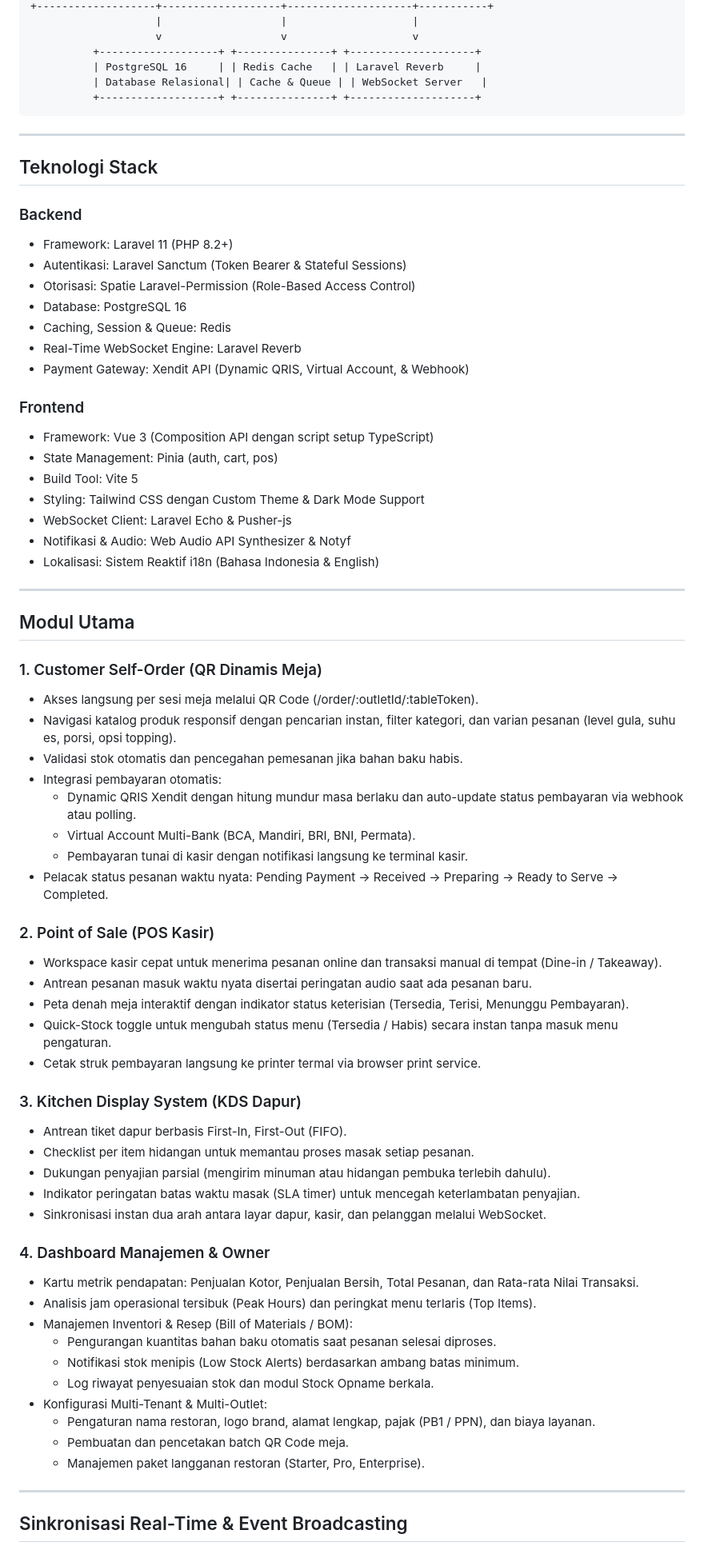
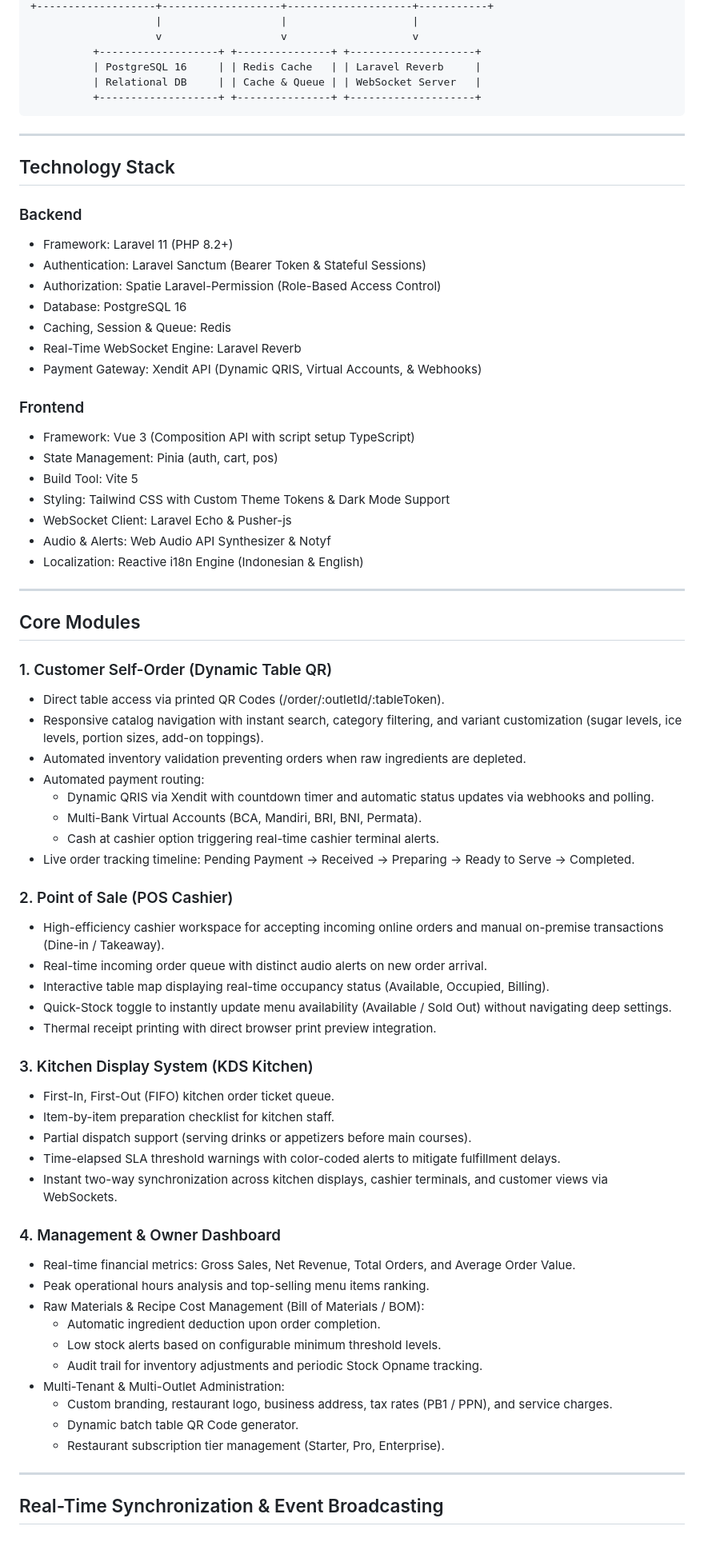
Before and after one commit to Rafifdev/lapaqu, a Markdown page: README.md, the part around one of its changes. Shown at 80% size. Drawn GitHub-style.

````diff
--- a/README.md
+++ b/README.md
@@ -51,73 +51,73 @@ Platform manajemen restoran multi-tenant modern yang mengintegrasikan pemesanan
                     v                   v                    v
           +-------------------+ +---------------+ +--------------------+
           | PostgreSQL 16     | | Redis Cache   | | Laravel Reverb     |
-          | Database Relasional| | Cache & Queue | | WebSocket Server   |
+          | Relational DB     | | Cache & Queue | | WebSocket Server   |
           +-------------------+ +---------------+ +--------------------+
 ```
 
 ---
 
-## Teknologi Stack
+## Technology Stack
 
 ### Backend
 - Framework: Laravel 11 (PHP 8.2+)
-- Autentikasi: Laravel Sanctum (Token Bearer & Stateful Sessions)
-- Otorisasi: Spatie Laravel-Permission (Role-Based Access Control)
+- Authentication: Laravel Sanctum (Bearer Token & Stateful Sessions)
+- Authorization: Spatie Laravel-Permission (Role-Based Access Control)
 - Database: PostgreSQL 16
 - Caching, Session & Queue: Redis
 - Real-Time WebSocket Engine: Laravel Reverb
-- Payment Gateway: Xendit API (Dynamic QRIS, Virtual Account, & Webhook)
+- Payment Gateway: Xendit API (Dynamic QRIS, Virtual Accounts, & Webhooks)
 
 ### Frontend
-- Framework: Vue 3 (Composition API dengan script setup TypeScript)
+- Framework: Vue 3 (Composition API with script setup TypeScript)
 - State Management: Pinia (auth, cart, pos)
 - Build Tool: Vite 5
-- Styling: Tailwind CSS dengan Custom Theme & Dark Mode Support
+- Styling: Tailwind CSS with Custom Theme Tokens & Dark Mode Support
 - WebSocket Client: Laravel Echo & Pusher-js
-- Notifikasi & Audio: Web Audio API Synthesizer & Notyf
-- Lokalisasi: Sistem Reaktif i18n (Bahasa Indonesia & English)
+- Audio & Alerts: Web Audio API Synthesizer & Notyf
+- Localization: Reactive i18n Engine (Indonesian & English)
 
 ---
 
-## Modul Utama
+## Core Modules
 
-### 1. Customer Self-Order (QR Dinamis Meja)
-- Akses langsung per sesi meja melalui QR Code (/order/:outletId/:tableToken).
-- Navigasi katalog produk responsif dengan pencarian instan, filter kategori, dan varian pesanan (level gula, suhu es, porsi, opsi topping).
-- Validasi stok otomatis dan pencegahan pemesanan jika bahan baku habis.
-- Integrasi pembayaran otomatis:
-  - Dynamic QRIS Xendit dengan hitung mundur masa berlaku dan auto-update status pembayaran via webhook atau polling.
-  - Virtual Account Multi-Bank (BCA, Mandiri, BRI, BNI, Permata).
-  - Pembayaran tunai di kasir dengan notifikasi langsung ke terminal kasir.
-- Pelacak status pesanan waktu nyata: Pending Payment -> Received -> Preparing -> Ready to Serve -> Completed.
+### 1. Customer Self-Order (Dynamic Table QR)
+- Direct table access via printed QR Codes (/order/:outletId/:tableToken).
+- Responsive catalog navigation with instant search, category filtering, and variant customization (sugar levels, ice levels, portion sizes, add-on toppings).
+- Automated inventory validation preventing orders when raw ingredients are depleted.
+- Automated payment routing:
+  - Dynamic QRIS via Xendit with countdown timer and automatic status updates via webhooks and polling.
+  - Multi-Bank Virtual Accounts (BCA, Mandiri, BRI, BNI, Permata).
+  - Cash at cashier option triggering real-time cashier terminal alerts.
+- Live order tracking timeline: Pending Payment -> Received -> Preparing -> Ready to Serve -> Completed.
 
-### 2. Point of Sale (POS Kasir)
-- Workspace kasir cepat untuk menerima pesanan online dan transaksi manual di tempat (Dine-in / Takeaway).
-- Antrean pesanan masuk waktu nyata disertai peringatan audio saat ada pesanan baru.
-- Peta denah meja interaktif dengan indikator status keterisian (Tersedia, Terisi, Menunggu Pembayaran).
-- Quick-Stock toggle untuk mengubah status menu (Tersedia / Habis) secara instan tanpa masuk menu pengaturan.
-- Cetak struk pembayaran langsung ke printer termal via browser print service.
+### 2. Point of Sale (POS Cashier)
+- High-efficiency cashier workspace for accepting incoming online orders and manual on-premise transactions (Dine-in / Takeaway).
+- Real-time incoming order queue with distinct audio alerts on new order arrival.
+- Interactive table map displaying real-time occupancy status (Available, Occupied, Billing).
+- Quick-Stock toggle to instantly update menu availability (Available / Sold Out) without navigating deep settings.
+- Thermal receipt printing with direct browser print preview integration.
 
-### 3. Kitchen Display System (KDS Dapur)
-- Antrean tiket dapur berbasis First-In, First-Out (FIFO).
-- Checklist per item hidangan untuk memantau proses masak setiap pesanan.
-- Dukungan penyajian parsial (mengirim minuman atau hidangan pembuka terlebih dahulu).
-- Indikator peringatan batas waktu masak (SLA timer) untuk mencegah keterlambatan penyajian.
-- Sinkronisasi instan dua arah antara layar dapur, kasir, dan pelanggan melalui WebSocket.
+### 3. Kitchen Display System (KDS Kitchen)
+- First-In, First-Out (FIFO) kitchen order ticket queue.
+- Item-by-item preparation checklist for kitchen staff.
+- Partial dispatch support (serving drinks or appetizers before main courses).
+- Time-elapsed SLA threshold warnings with color-coded alerts to mitigate fulfillment delays.
+- Instant two-way synchronization across kitchen displays, cashier terminals, and customer views via WebSockets.
 
-### 4. Dashboard Manajemen & Owner
-- Kartu metrik pendapatan: Penjualan Kotor, Penjualan Bersih, Total Pesanan, dan Rata-rata Nilai Transaksi.
-- Analisis jam operasional tersibuk (Peak Hours) dan peringkat menu terlaris (Top Items).
-- Manajemen Inventori & Resep (Bill of Materials / BOM):
-  - Pengurangan kuantitas bahan baku otomatis saat pesanan selesai diproses.
-  - Notifikasi stok menipis (Low Stock Alerts) berdasarkan ambang batas minimum.
-  - Log riwayat penyesuaian stok dan modul Stock Opname berkala.
-- Konfigurasi Multi-Tenant & Multi-Outlet:
-  - Pengaturan nama restoran, logo brand, alamat lengkap, pajak (PB1 / PPN), dan biaya layanan.
-  - Pembuatan dan pencetakan batch QR Code meja.
-  - Manajemen paket langganan restoran (Starter, Pro, Enterprise).
+### 4. Management & Owner Dashboard
+- Real-time financial metrics: Gross Sales, Net Revenue, Total Orders, and Average Order Value.
+- Peak operational hours analysis and top-selling menu items ranking.
+- Raw Materials & Recipe Cost Management (Bill of Materials / BOM):
+  - Automatic ingredient deduction upon order completion.
+  - Low stock alerts based on configurable minimum threshold levels.
+  - Audit trail for inventory adjustments and periodic Stock Opname tracking.
+- Multi-Tenant & Multi-Outlet Administration:
+  - Custom branding, restaurant logo, business address, tax rates (PB1 / PPN), and service charges.
+  - Dynamic batch table QR Code generator.
+  - Restaurant subscription tier management (Starter, Pro, Enterprise).
 
 ---
 
-## Sinkronisasi Real-Time & Event Broadcasting
+## Real-Time Synchronization & Event Broadcasting
 
````
Also changed, not shown: other parts of README.md (+116 -116 lines).
